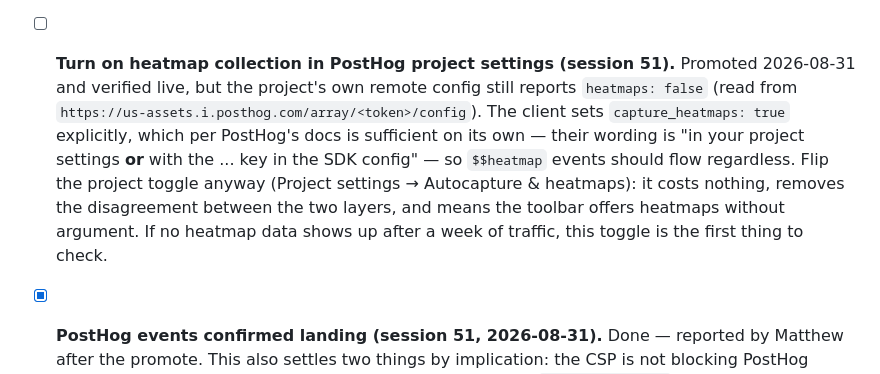
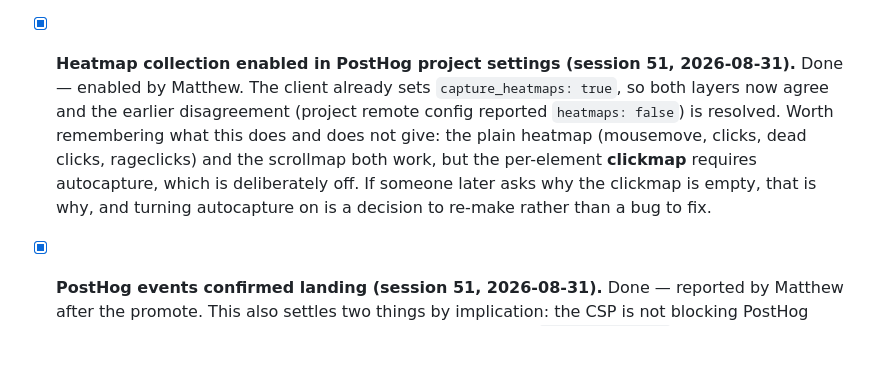
Before and after one commit to ayso-region-13/ayso-website, a Markdown page: todo.md, the part around the change. GitHub-like rendering; blank space fills up the shorter version.

Commit message:
docs(todo): heatmap collection enabled in PostHog project settings
Both layers now agree with the client's capture_heatmaps: true. Notes
that the clickmap stays empty by design, since it requires autocapture.

Co-Authored-By: Claude Opus 5 (1M context) <noreply@anthropic.com>

```diff
--- a/todo.md
+++ b/todo.md
@@ -40,7 +40,7 @@ _(None open.)_ The one dated item — dropping the AirNow OLD-endpoint fallback
 - [ ] **Optional follow-up (low priority): strengthen the Region Locator CTA / find-your-region prominence** — per the re-check, `region_locator_click` volume is negligible (1/28d) on a small denominator (~20 users reach the page). Options: button-style the locator link, surface find-your-region more prominently for geo-detected out-of-area visitors, or accept as low-volume and not worth the effort. Re-run `site/scripts/ga4-outofarea.py` if revisited.
 
 - [ ] **Decide whether PostHog needs a reverse proxy (session 51, added 2026-08-31).** PostHog currently loads direct from `us.i.posthog.com`, which uBlock, Brave and similar block outright, so an unknown share of traffic never reports. The fix is a fourth Cloudflare Worker proxying PostHog from a first-party path on ayso13.org; this repo already has the pattern, the CI wiring, and the canonical `ayso13-worker-deploy` token, so it is a known quantity rather than new ground. **Deferred deliberately** — measure before building. Once there are a few weeks of data, compare PostHog's session count against GA4's for the same window; GA4 is blocked by roughly the same audience, so a large gap between the two is the signal, not the absolute number. If the shortfall is small, close this and leave it direct. Config lives in `site/src/_includes/posthog.njk` and `site/src/_data/site.json`; a proxy means changing `posthogHost` and swapping the two PostHog hosts out of the CSP in `_headers.njk`.
-- [ ] **Turn on heatmap collection in PostHog project settings (session 51).** Promoted 2026-08-31 and verified live, but the project's own remote config still reports `heatmaps: false` (read from `https://us-assets.i.posthog.com/array/<token>/config`). The client sets `capture_heatmaps: true` explicitly, which per PostHog's docs is sufficient on its own — their wording is "in your project settings **or** with the ... key in the SDK config" — so `$$heatmap` events should flow regardless. Flip the project toggle anyway (Project settings → Autocapture & heatmaps): it costs nothing, removes the disagreement between the two layers, and means the toolbar offers heatmaps without argument. If no heatmap data shows up after a week of traffic, this toggle is the first thing to check.
+- [x] **Heatmap collection enabled in PostHog project settings (session 51, 2026-08-31).** Done — enabled by Matthew. The client already sets `capture_heatmaps: true`, so both layers now agree and the earlier disagreement (project remote config reported `heatmaps: false`) is resolved. Worth remembering what this does and does not give: the plain heatmap (mousemove, clicks, dead clicks, rageclicks) and the scrollmap both work, but the per-element **clickmap** requires autocapture, which is deliberately off. If someone later asks why the clickmap is empty, that is why, and turning autocapture on is a decision to re-make rather than a bug to fix.
 
 - [x] **PostHog events confirmed landing (session 51, 2026-08-31).** Done — reported by Matthew after the promote. This also settles two things by implication: the CSP is not blocking PostHog (events could not arrive if it were), and the direct load from `us.i.posthog.com` works without a reverse proxy. Page-side evidence already captured: promote `33435643614`, `posthog.init` with all six options on `/` and `/temp`, `/temp` carrying its `capture_pageview: false` plus the pinned manual `$pageview`, both PostHog hosts in the production CSP, `array.js` HTTP 200, and the token resolving on US cloud (`us-assets` 200 / `eu-assets` 404). Still unverified and worth a glance in the UI at some point: that `/temp` reports as `/temp` rather than `/temp.html`.
 
```
